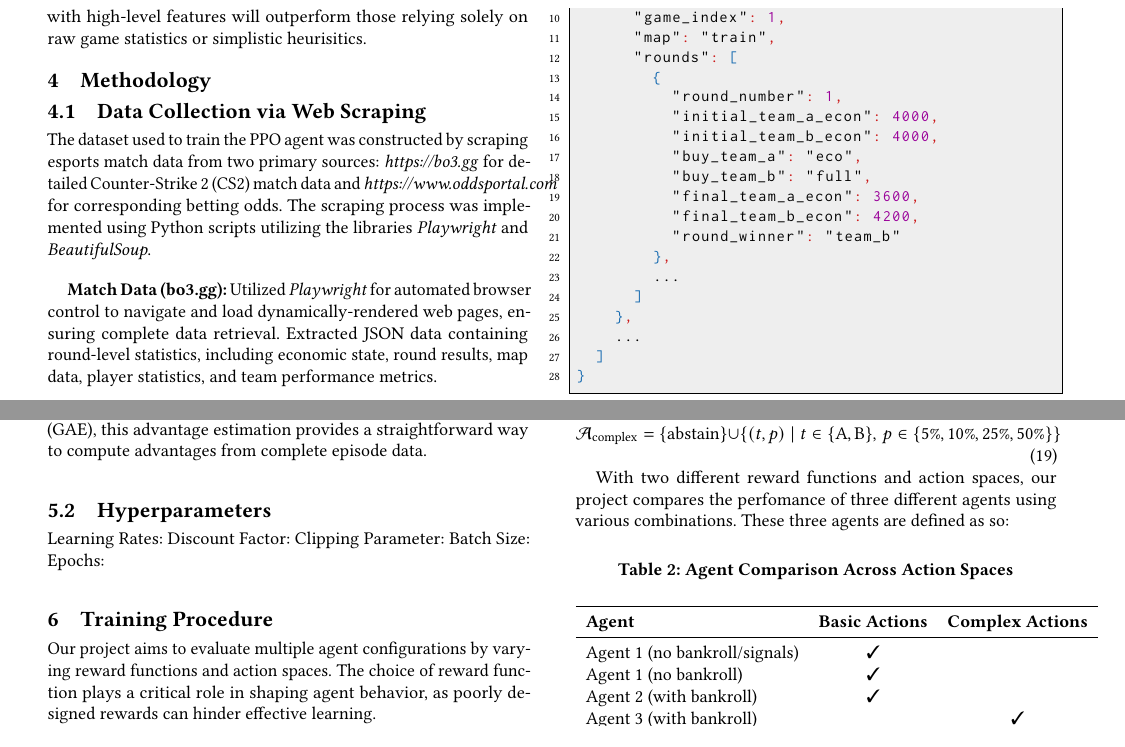
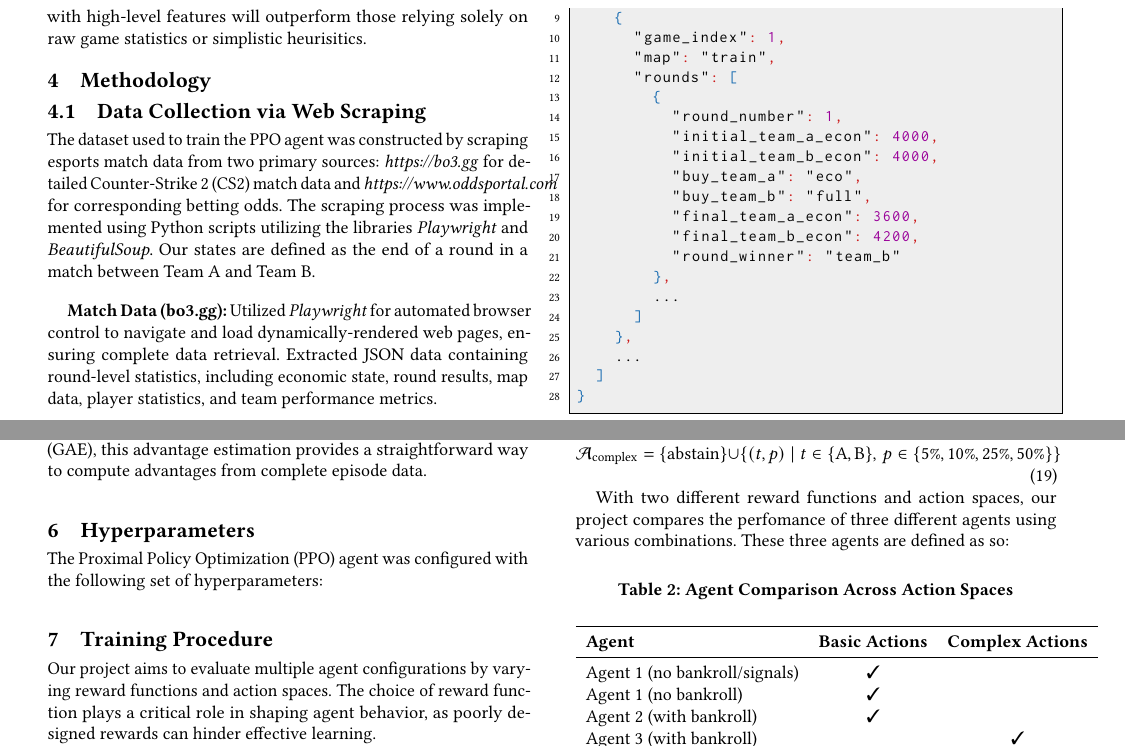
Before and after one commit to hoNATHAN/Q-Bet, a LaTeX paper (documentation/ppo_paper.tex): two parts of pages 2 and 5 of 7, joined at a grey line, cut so that both start at the same text. Compiled offline with pdfLaTeX.

Commit message:
what i have now

```diff
--- a/documentation/ppo_paper.tex
+++ b/documentation/ppo_paper.tex
@@ -115,7 +116,7 @@ We hypothesize that incorporating sophisticated market signals in the input vect
 \section{Methodology}
 
 \subsection{Data Collection via Web Scraping}
-The dataset used to train the PPO agent was constructed by scraping esports match data from two primary sources: \textit{https://bo3.gg} for detailed Counter-Strike 2 (CS2) match data and \textit{https://www.oddsportal.com} for corresponding betting odds. The scraping process was implemented using Python scripts utilizing the libraries \textit{Playwright} and \textit{BeautifulSoup}.
+The dataset used to train the PPO agent was constructed by scraping esports match data from two primary sources: \textit{https://bo3.gg} for detailed Counter-Strike 2 (CS2) match data and \textit{https://www.oddsportal.com} for corresponding betting odds. The scraping process was implemented using Python scripts utilizing the libraries \textit{Playwright} and \textit{BeautifulSoup}. Our states are defined as the end of a round in a match between Team A and Team B.
 
 \bigskip
 
@@ -376,12 +377,10 @@ Our project employs PPO to train a betting agent that makes decisions based on g
 
    To guide policy and value function updates, the advantage function is estimated using Monte Carlor returns. For each time step in an episode, the agent computes the cumulative discounted reward based on the full trajectory. This serves as an estimate for how favorable a given state-action pair was compared to the baseline value function. While this method introduces higher variance compared to bootstrapped alternatives like Generalized Advantage Estimation (GAE), this advantage estimation provides a straightforward way to compute advantages from complete episode data.
 
-\subsection{Hyperparameters}
-Learning Rates:
-Discount Factor:
-Clipping Parameter:
-  Batch Size:
-  Epochs:
+\section{Hyperparameters}\label{sec:hyperparameters}
+
+The Proximal Policy Optimization (PPO) agent was configured with the following set of hyperparameters:
+
 
 \section{Training Procedure}
 
```
Also changed, not shown: documentation/ppo_paper.bbl (deleted), documentation/ppo_paper.pdf, documentation/ppo_paper.tex (9 more changed lines), 2 other files.
